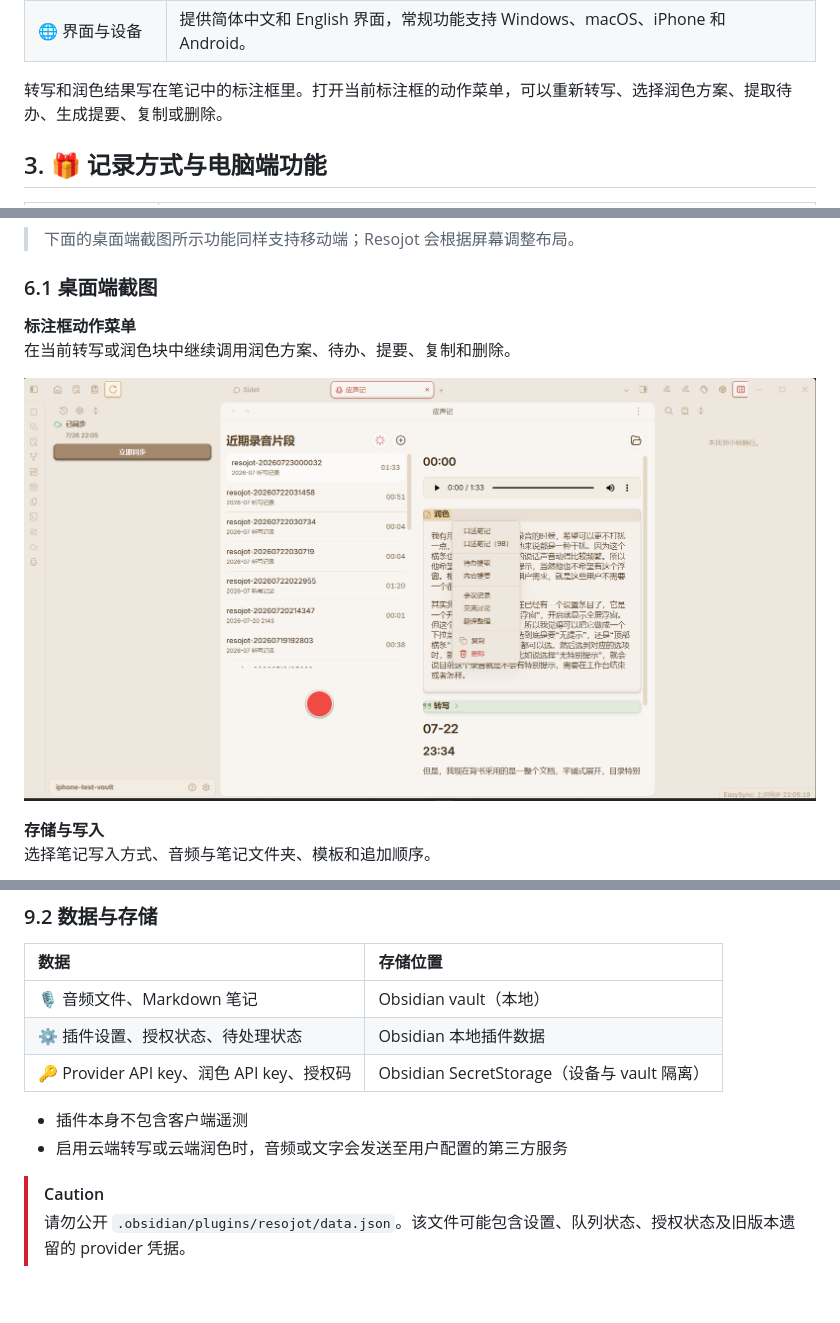
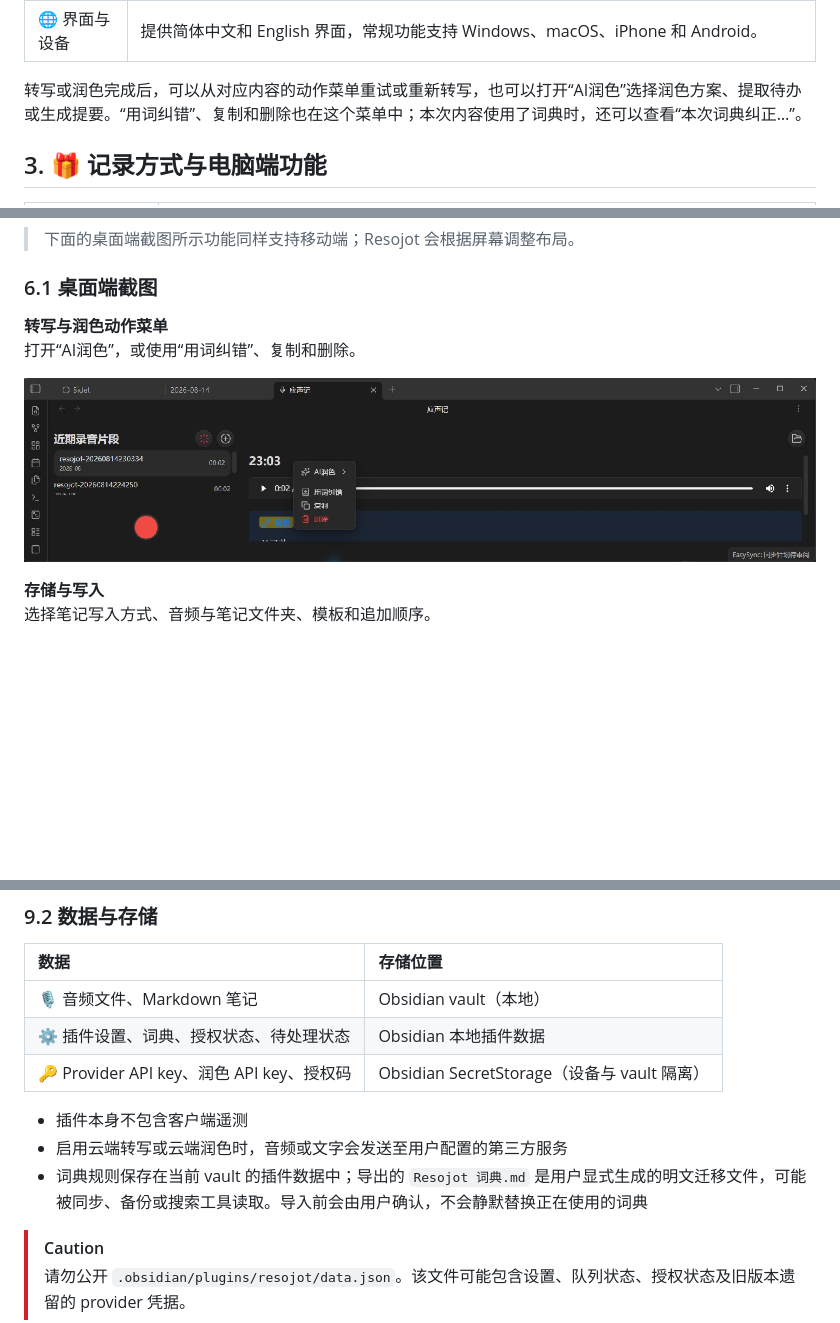
Before and after one commit to jiaoyingxing/resojot, a Markdown page: README.md, 3 parts joined by grey strips. Drawn GitHub-style; pictures changed too: assets/readme/readme-desktop-callout-actions.png; blank space fills up the shorter version.

```diff
--- a/README.md
+++ b/README.md
@@ -62,7 +63,7 @@ flowchart TB
 | 📐 平板与多窗口适配 | 手机保持单列操作，平板和桌面多窗口会按可用宽度使用更适合大屏的设置页与工作台布局。 |
 | 🌐 界面与设备 | 提供简体中文和 English 界面，常规功能支持 Windows、macOS、iPhone 和 Android。 |
 
-转写和润色结果写在笔记中的标注框里。打开当前标注框的动作菜单，可以重新转写、选择润色方案、提取待办、生成提要、复制或删除。
+转写或润色完成后，可以从对应内容的动作菜单重试或重新转写，也可以打开“AI润色”选择润色方案、提取待办或生成提要。“用词纠错”、复制和删除也在这个菜单中；本次内容使用了词典时，还可以查看“本次词典纠正…”。
 
 ## 3. 🎁 记录方式与电脑端功能
 
@@ -114,7 +115,7 @@ obsidian vault="<vault-name-or-id>" resojot:schema command=resojot:process-audio
 
 ### 6.1 桌面端截图
 
-**标注框动作菜单**<br>
-在当前转写或润色块中继续调用润色方案、待办、提要、复制和删除。
+**转写与润色动作菜单**<br>
+打开“AI润色”，或使用“用词纠错”、复制和删除。
 
 <p align="center">
@@ -206,11 +207,12 @@ obsidian vault="<vault-name-or-id>" resojot:schema command=resojot:process-audio
 | 数据 | 存储位置 |
 |:---|:---|
 | 🎙️ 音频文件、Markdown 笔记 | Obsidian vault（本地） |
-| ⚙️ 插件设置、授权状态、待处理状态 | Obsidian 本地插件数据 |
+| ⚙️ 插件设置、词典、授权状态、待处理状态 | Obsidian 本地插件数据 |
 | 🔑 Provider API key、润色 API key、授权码 | Obsidian SecretStorage（设备与 vault 隔离） |
 
 - 插件本身不包含客户端遥测
 - 启用云端转写或云端润色时，音频或文字会发送至用户配置的第三方服务
+- 词典规则保存在当前 vault 的插件数据中；导出的 `Resojot 词典.md` 是用户显式生成的明文迁移文件，可能被同步、备份或搜索工具读取。导入前会由用户确认，不会静默替换正在使用的词典
 
 > [!CAUTION]
 > 请勿公开 `.obsidian/plugins/resojot/data.json`。该文件可能包含设置、队列状态、授权状态及旧版本遗留的 provider 凭据。
```
Also changed, not shown: other parts of README.md (+2 -1 lines), README-en.md (+7 -5 lines), 4 other files.
